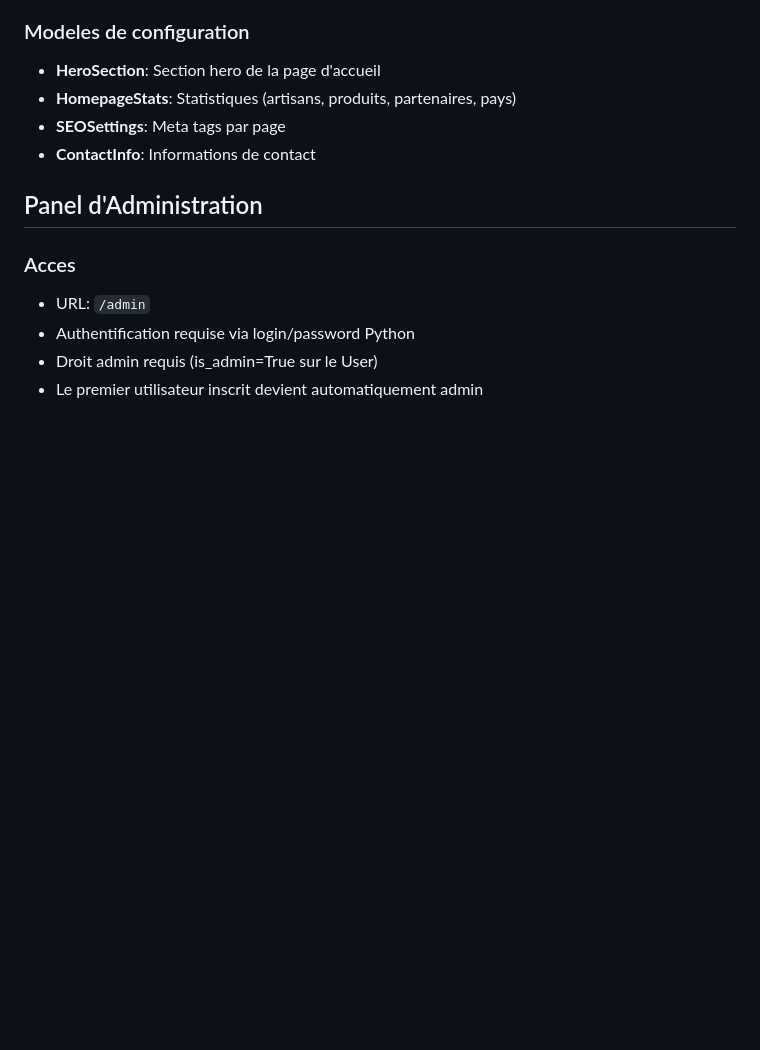
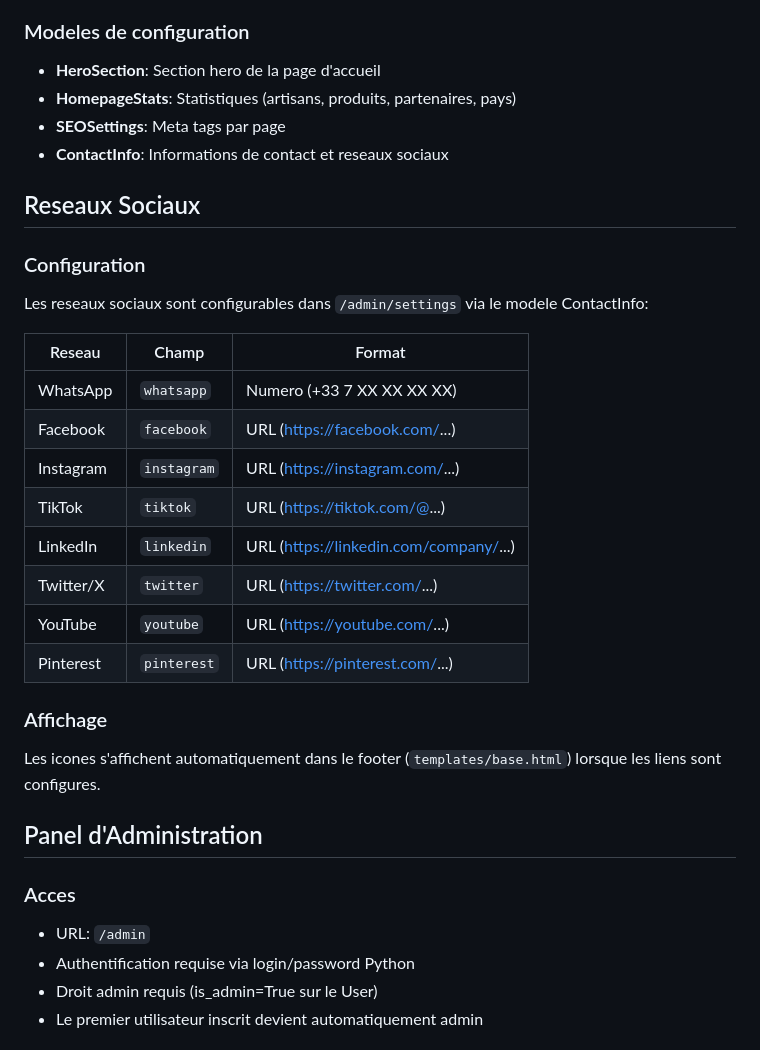
Before and after one commit to moa-digitalagency/CapsuleSourcing, a Markdown page: replit.md, the part around the change. GitHub-like rendering; blank space fills up the shorter version.

Commit message:
Update documentation to include social media configuration details
Add social media configuration and display information to replit.md, detailing how to set up WhatsApp, Facebook, Instagram, and TikTok links within the admin panel.

Replit-Commit-Author: Agent
Replit-Commit-Session-Id: ae031521-0505-4ea7-9b2c-a11b71d9d8b3
Replit-Commit-Checkpoint-Type: full_checkpoint
Replit-Commit-Event-Id: 761f13d2-aab9-4cbd-ba48-b2409280f32d
Replit-Commit-Screenshot-Url: https://storage.googleapis.com/screenshot-production-us-central1/f4fe8be0-365e-487e-8137-9ef9e70ae4e8/ae031521-0505-4ea7-9b2c-a11b71d9d8b3/jDpEZKz

```diff
--- a/replit.md
+++ b/replit.md
@@ -96,7 +96,26 @@ Capsule est une plateforme B2B de sourcing de produits artisanaux marocains auth
 - **HeroSection**: Section hero de la page d'accueil
 - **HomepageStats**: Statistiques (artisans, produits, partenaires, pays)
 - **SEOSettings**: Meta tags par page
-- **ContactInfo**: Informations de contact
+- **ContactInfo**: Informations de contact et reseaux sociaux
+
+## Reseaux Sociaux
+
+### Configuration
+Les reseaux sociaux sont configurables dans `/admin/settings` via le modele ContactInfo:
+
+| Reseau | Champ | Format |
+|--------|-------|--------|
+| WhatsApp | `whatsapp` | Numero (+33 7 XX XX XX XX) |
+| Facebook | `facebook` | URL (https://facebook.com/...) |
+| Instagram | `instagram` | URL (https://instagram.com/...) |
+| TikTok | `tiktok` | URL (https://tiktok.com/@...) |
+| LinkedIn | `linkedin` | URL (https://linkedin.com/company/...) |
+| Twitter/X | `twitter` | URL (https://twitter.com/...) |
+| YouTube | `youtube` | URL (https://youtube.com/...) |
+| Pinterest | `pinterest` | URL (https://pinterest.com/...) |
+
+### Affichage
+Les icones s'affichent automatiquement dans le footer (`templates/base.html`) lorsque les liens sont configures.
 
 ## Panel d'Administration
 
```
